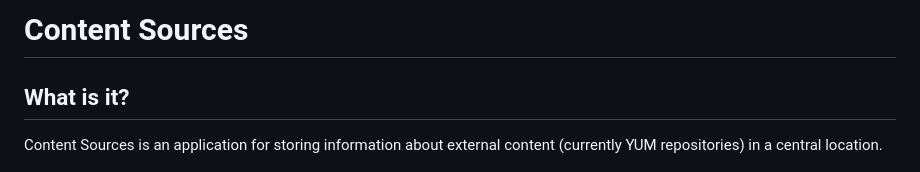
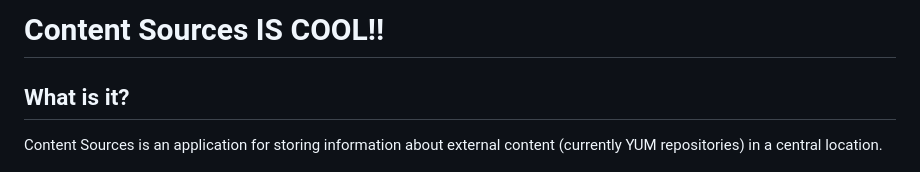
Before and after one commit to content-services/content-sources-backend, a Markdown page: README.md, the part around the change. Rendered like a GitHub page.

Commit message:
Fixes coolness: all the things are cooler

```diff
--- a/README.md
+++ b/README.md
@@ -1,4 +1,4 @@
-# Content Sources
+# Content Sources IS COOL!!
 
 ## What is it?
 Content Sources is an application for storing information about external content (currently YUM repositories) in a central location.
```
